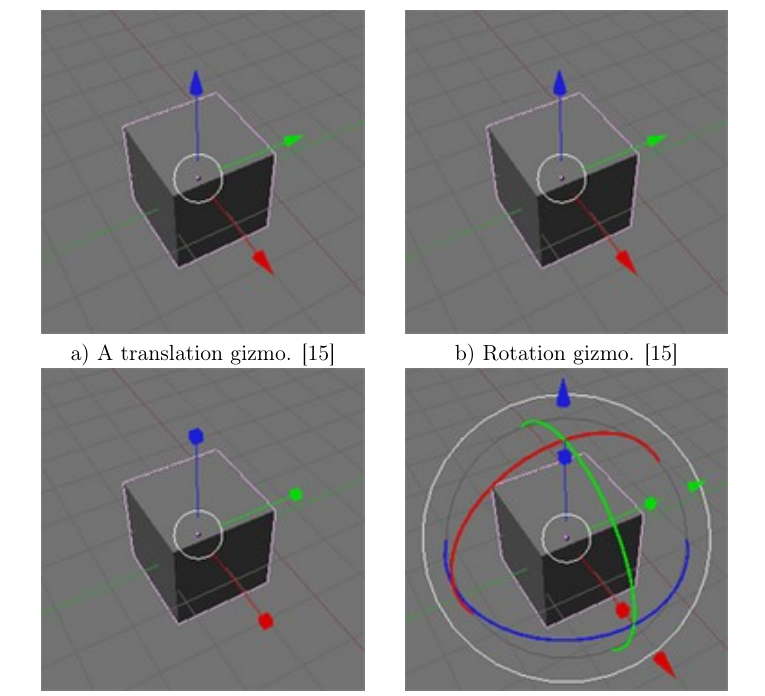
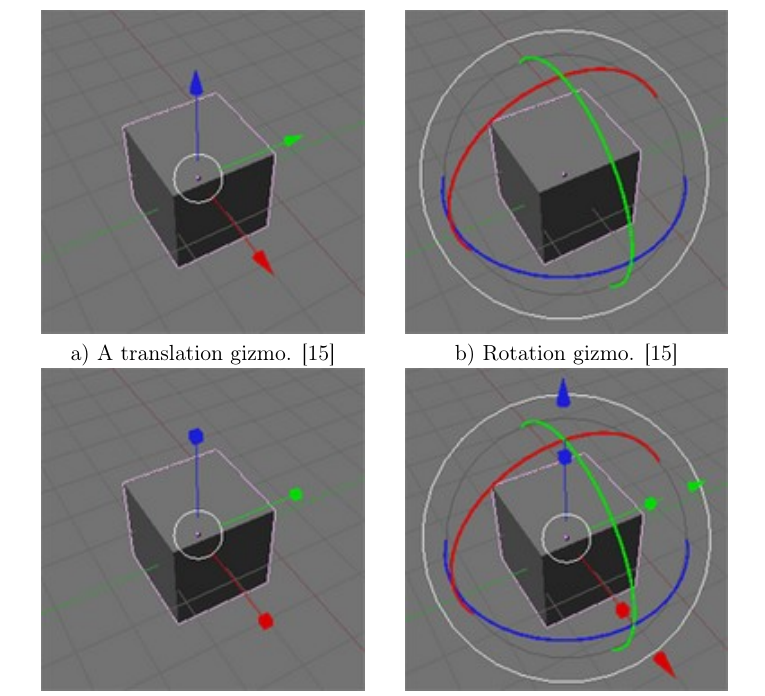
Before and after one commit to despairblue/furry-octo-dangerzone, a LaTeX document (latex/seminararbeit.tex, which reads latex/basics.tex): part of page 23 of 57, cut so that both start at the same text. Compiled offline with pdfLaTeX.

Commit message:
fix picture

```diff
--- a/latex/basics.tex
+++ b/latex/basics.tex
@@ -312,7 +312,7 @@ different applications.
   \end{minipage}
   \begin{minipage}{.5\textwidth}
     \centering
-    \includegraphics[width=0.9\textwidth]{../assets/Manual-Manipulators-Translate.jpg}\\
+    \includegraphics[width=0.9\textwidth]{../assets/Manual-Manipulators-Rotate.jpg}\\
   	b) Rotation gizmo. \cite{blenderwiki}
   \end{minipage}\\
   \begin{minipage}{.5\textwidth}
```
